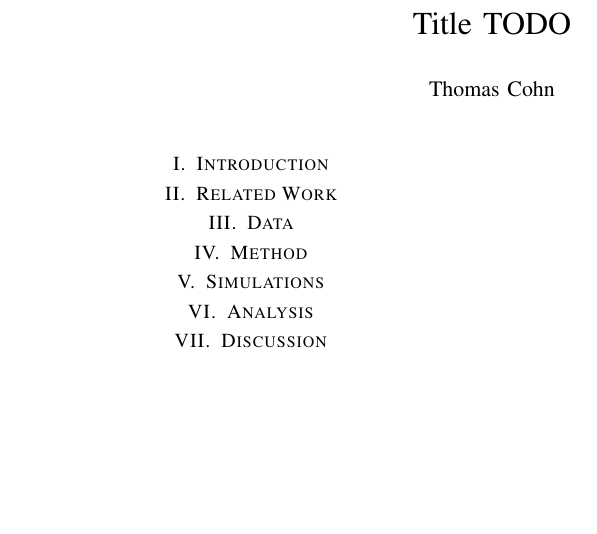
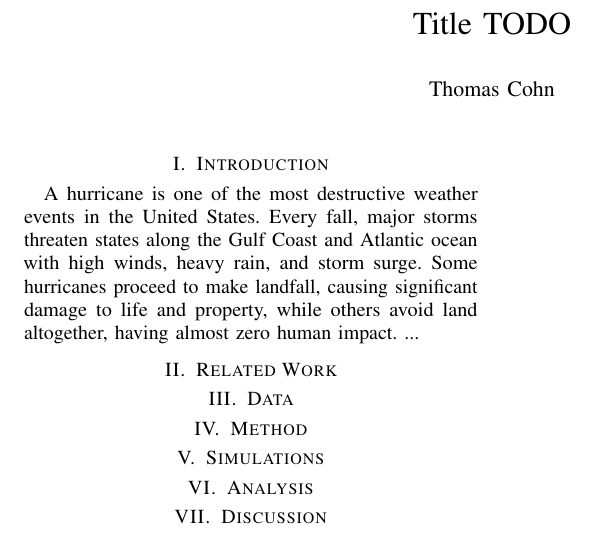
Before and after one commit to cohnt/stats406_final_project, a LaTeX paper (report/main.tex, which reads report/sections/introduction.tex): part of the page, cut so that both start at the same text, the shorter picture padded with empty space. Compiled offline with pdfLaTeX.

Commit message:
First pass at the introduction.

```diff
--- a/report/sections/introduction.tex
+++ b/report/sections/introduction.tex
@@ -1 +1,6 @@
-%!TEX root = main.tex
+%!TEX root = ../main.tex
+
+A hurricane is one of the most destructive weather events in the United States.
+Every fall, major storms threaten states along the Gulf Coast and Atlantic ocean with high winds, heavy rain, and storm surge.
+Some hurricanes proceed to make landfall, causing significant damage to life and property, while others avoid land altogether, having almost zero human impact.
+...
```
